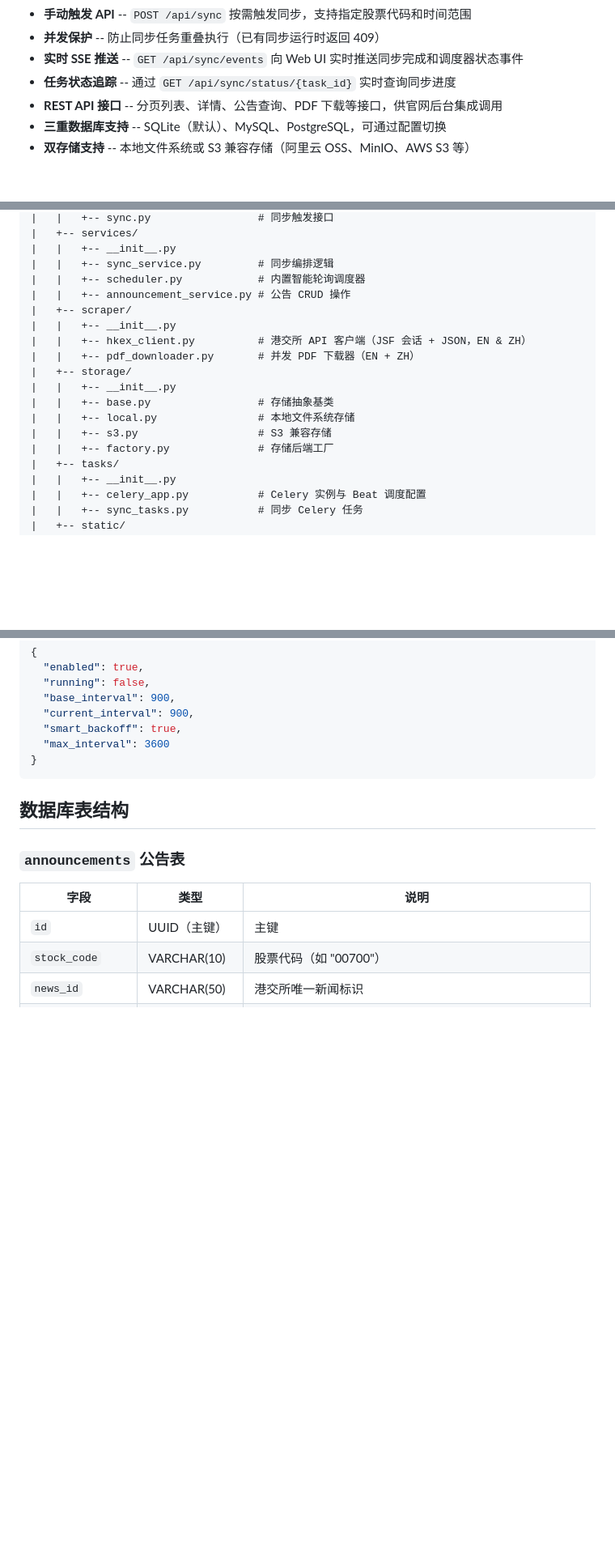
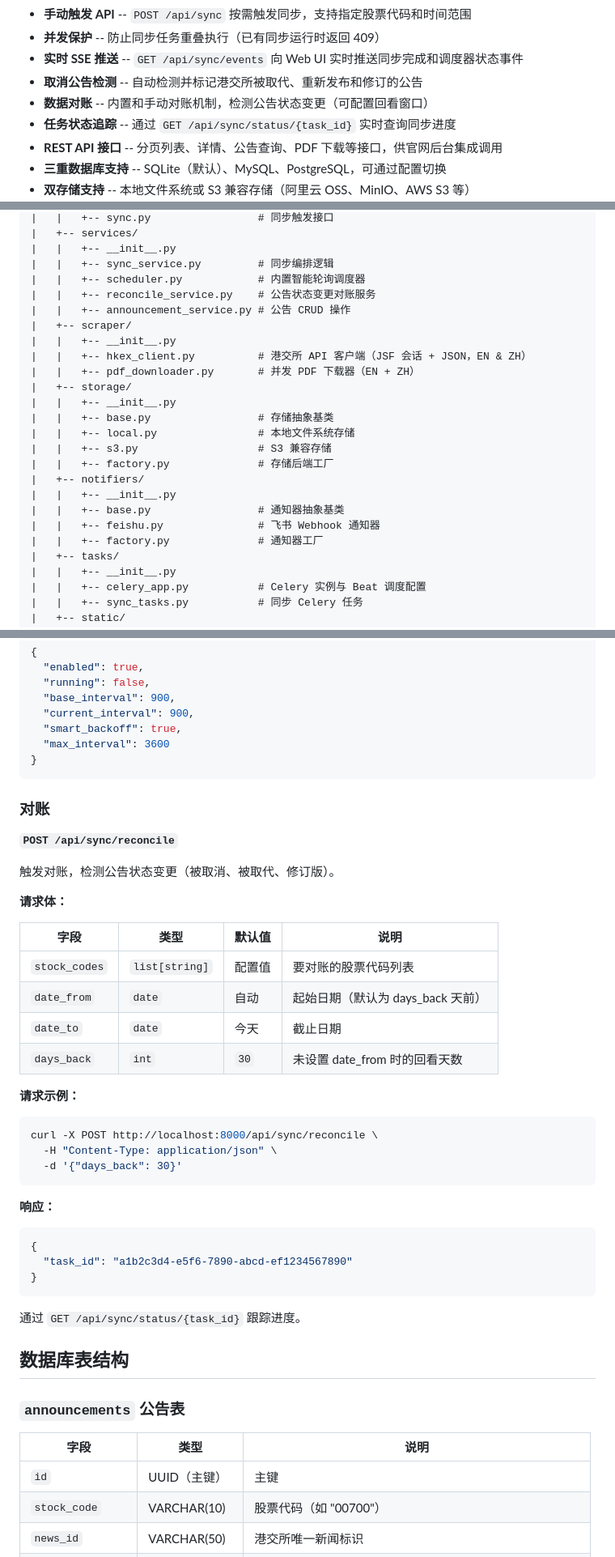
Before and after one commit to SK-ERIC/hkex-announcement-sync, a Markdown page: README.zh-CN.md, 3 parts joined by grey strips. Shown at 81% size. Drawn GitHub-style; blank space fills up the shorter version.

````diff
--- a/README.zh-CN.md
+++ b/README.zh-CN.md
@@ -20,6 +20,8 @@
 - **手动触发 API** -- `POST /api/sync` 按需触发同步，支持指定股票代码和时间范围
 - **并发保护** -- 防止同步任务重叠执行（已有同步运行时返回 409）
 - **实时 SSE 推送** -- `GET /api/sync/events` 向 Web UI 实时推送同步完成和调度器状态事件
+- **取消公告检测** -- 自动检测并标记港交所被取代、重新发布和修订的公告
+- **数据对账** -- 内置和手动对账机制，检测公告状态变更（可配置回看窗口）
 - **任务状态追踪** -- 通过 `GET /api/sync/status/{task_id}` 实时查询同步进度
 - **REST API 接口** -- 分页列表、详情、公告查询、PDF 下载等接口，供官网后台集成调用
 - **三重数据库支持** -- SQLite（默认）、MySQL、PostgreSQL，可通过配置切换
@@ -194,6 +196,7 @@ hkex-announcement-sync/
 |   |   +-- __init__.py
 |   |   +-- sync_service.py         # 同步编排逻辑
 |   |   +-- scheduler.py            # 内置智能轮询调度器
+|   |   +-- reconcile_service.py    # 公告状态变更对账服务
 |   |   +-- announcement_service.py # 公告 CRUD 操作
 |   +-- scraper/
 |   |   +-- __init__.py
@@ -205,6 +208,11 @@ hkex-announcement-sync/
 |   |   +-- local.py                # 本地文件系统存储
 |   |   +-- s3.py                   # S3 兼容存储
 |   |   +-- factory.py              # 存储后端工厂
+|   +-- notifiers/
+|   |   +-- __init__.py
+|   |   +-- base.py                 # 通知器抽象基类
+|   |   +-- feishu.py               # 飞书 Webhook 通知器
+|   |   +-- factory.py              # 通知器工厂
 |   +-- tasks/
 |   |   +-- __init__.py
 |   |   +-- celery_app.py           # Celery 实例与 Beat 调度配置
@@ -459,6 +468,39 @@ Server-Sent Events 端点，用于实时同步状态推送。Web UI 会自动连
   "max_interval": 3600
 }
 ```
+
+### 对账
+
+**`POST /api/sync/reconcile`**
+
+触发对账，检测公告状态变更（被取消、被取代、修订版）。
+
+**请求体：**
+
+| 字段          | 类型           | 默认值  | 说明                                               |
+|---------------|----------------|---------|----------------------------------------------------|
+| `stock_codes` | `list[string]` | 配置值  | 要对账的股票代码列表                                |
+| `date_from`   | `date`         | 自动    | 起始日期（默认为 days_back 天前）                   |
+| `date_to`     | `date`         | 今天    | 截止日期                                           |
+| `days_back`   | `int`          | `30`    | 未设置 date_from 时的回看天数                       |
+
+**请求示例：**
+
+```bash
+curl -X POST http://localhost:8000/api/sync/reconcile \
+  -H "Content-Type: application/json" \
+  -d '{"days_back": 30}'
+```
+
+**响应：**
+
+```json
+{
+  "task_id": "a1b2c3d4-e5f6-7890-abcd-ef1234567890"
+}
+```
+
+通过 `GET /api/sync/status/{task_id}` 跟踪进度。
 
 ## 数据库表结构
 
````
Also changed, not shown: other parts of README.zh-CN.md (+10 -0 lines), README.md (+52 -1 lines).
